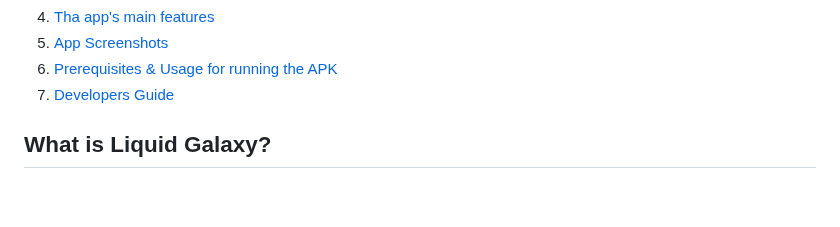
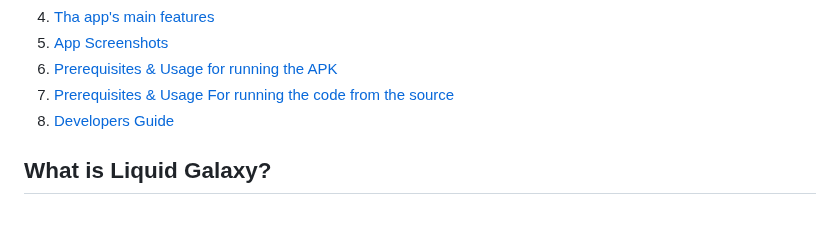
Before and after one commit to Mahy02/LG-KISS-AI-App, a Markdown page: README.md, the part around one of its changes. GitHub-like rendering.

```diff
--- a/README.md
+++ b/README.md
@@ -15,7 +15,8 @@ My app was about discovering animals world wide and allowing the users to ask th
 4. [Tha app's main features](#mainFeatures)
 5. [App Screenshots](#screenshots)
 6. [Prerequisites & Usage for running the APK](#runningapk)
-7. [Developers Guide](#developersguide)
+7. [Prerequisites & Usage For running the code from the source](#runningsourcecode)
+8. [Developers Guide](#developersguide)
 
 ## What is Liquid Galaxy? <a name="LiquidGalaxy"></a>
 
```
Also changed, not shown: other parts of README.md (+66 -0 lines).
